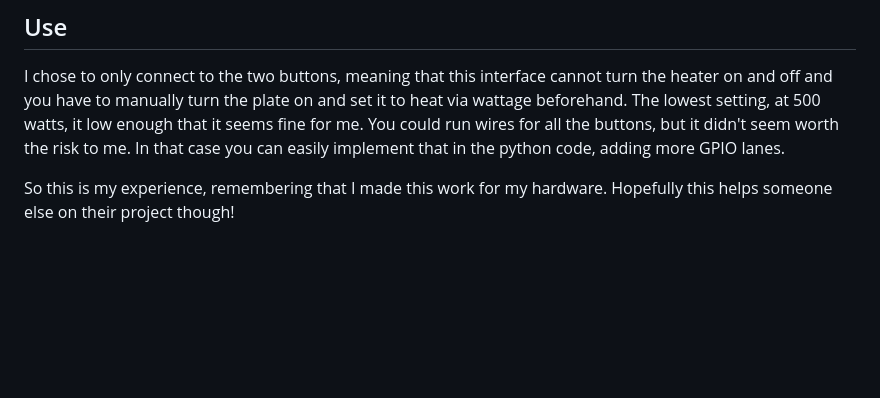
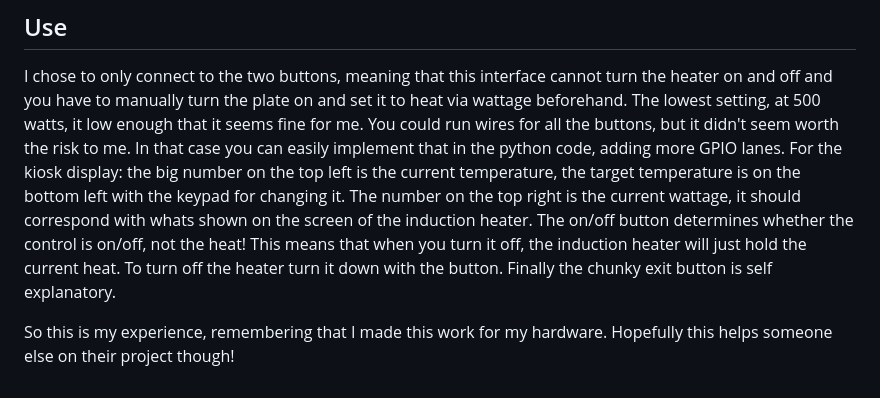
Before and after one commit to eamwind/BrewControlPi, a Markdown page: README.md, the part around the change. Rendered like a GitHub page; blank space fills up the shorter version.

```diff
--- a/README.md
+++ b/README.md
@@ -89,5 +89,7 @@ and in the editor put the line
 
 ## Use
 I chose to only connect to the two buttons, meaning that this interface cannot turn the heater on and off and you have to manually turn the plate on and set it to heat via wattage beforehand. The lowest setting, at 500 watts, it low enough that it seems fine for me. You could run wires for all the buttons, but it didn't seem worth the risk to me. In that case you can easily implement that in the python code, adding more GPIO lanes.
+For the kiosk display: the big number on the top left is the current temperature, the target temperature is on the bottom left with the keypad for changing it. The number on the top right is the current wattage, it should correspond with whats shown on the screen of the induction heater. The on/off button determines whether the control is on/off, not the heat! This means that when you turn it off, the induction heater will just hold the current heat. To turn off the heater turn it down with the button. Finally the chunky exit button is self explanatory.
+
 
 So this is my experience, remembering that I made this work for my hardware. Hopefully this helps someone else on their project though!
```
